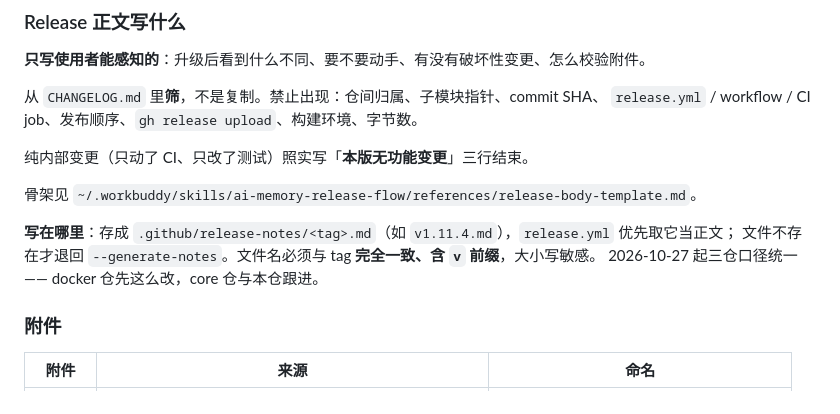
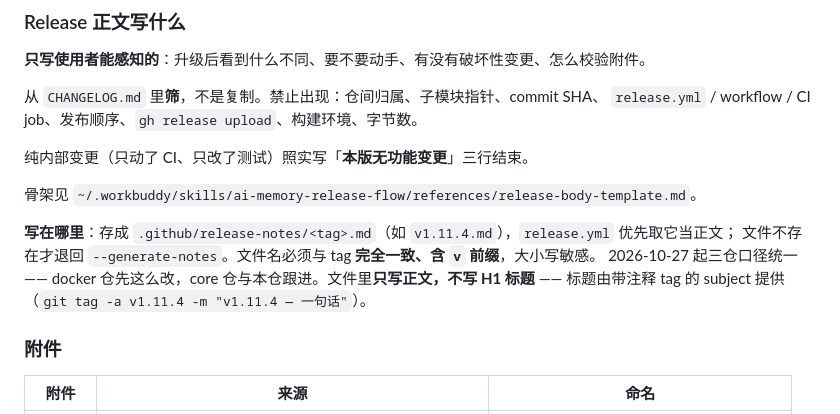
Before and after one commit to dpkg-s/ai-memory-web, a Markdown page: CONTRIBUTING.md, the part around the change. Rendered like a GitHub page.

Commit message:
docs: 补一句正文文件不写 H1
上一条只说了正文存哪，没说标题从哪来 —— 照旧习惯在文件首行写「# v1.12.1 — 一句话」，
Release 页面上标题就会重复出现两遍（docker 仓 v1.1.2 正是这么翻车的）。补上标题来源。

```diff
--- a/CONTRIBUTING.md
+++ b/CONTRIBUTING.md
@@ -100,7 +100,8 @@ git push origin master --follow-tags
 
 **写在哪里**：存成 `.github/release-notes/<tag>.md`（如 `v1.11.4.md`），`release.yml` 优先取它当正文；
 文件不存在才退回 `--generate-notes`。文件名必须与 tag **完全一致、含 `v` 前缀**，大小写敏感。
-2026-10-27 起三仓口径统一 —— docker 仓先这么改，core 仓与本仓跟进。
+2026-10-27 起三仓口径统一 —— docker 仓先这么改，core 仓与本仓跟进。文件里**只写正文，不写
+H1 标题** —— 标题由带注释 tag 的 subject 提供（`git tag -a v1.11.4 -m "v1.11.4 — 一句话"`）。
 
 ### 附件
 
```
